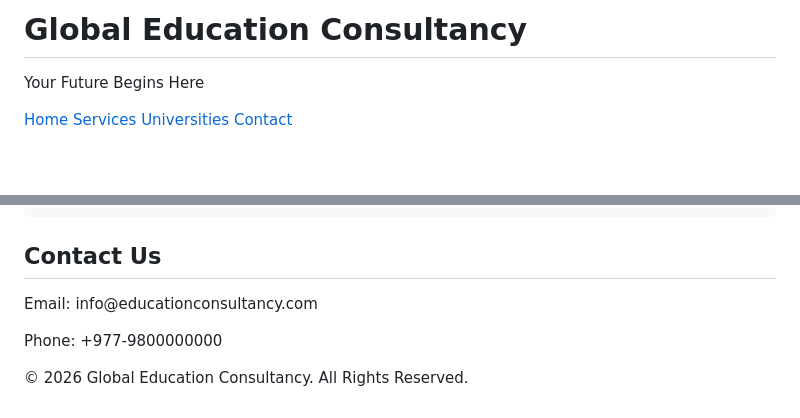
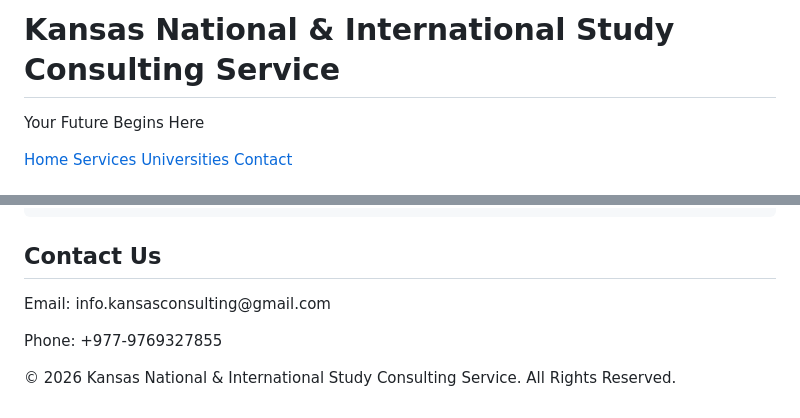
Before and after one commit to kansasconsulting/kansas.edu.np, a Markdown page: README.md, 2 parts joined by grey strips. Rendered like a GitHub page; blank space fills up the shorter version.

```diff
--- a/README.md
+++ b/README.md
@@ -122,7 +122,7 @@
 <body>
 
   <header>
-    <h1>Global Education Consultancy</h1>
+    <h1>Kansas National & International Study Consulting Service</h1>
     <p>Your Future Begins Here</p>
   </header>
 
@@ -164,12 +164,12 @@
 
   <section class="contact">
     <h2>Contact Us</h2>
-    <p>Email: info@educationconsultancy.com</p>
-    <p>Phone: +977-9800000000</p>
+    <p>Email: info.kansasconsulting@gmail.com</p>
+    <p>Phone: +977-9769327855</p>
   </section>
 
   <footer>
-    <p>© 2026 Global Education Consultancy. All Rights Reserved.</p>
+    <p>© 2026 Kansas National & International Study Consulting Service. All Rights Reserved.</p>
   </footer>
 
 </body>
```
